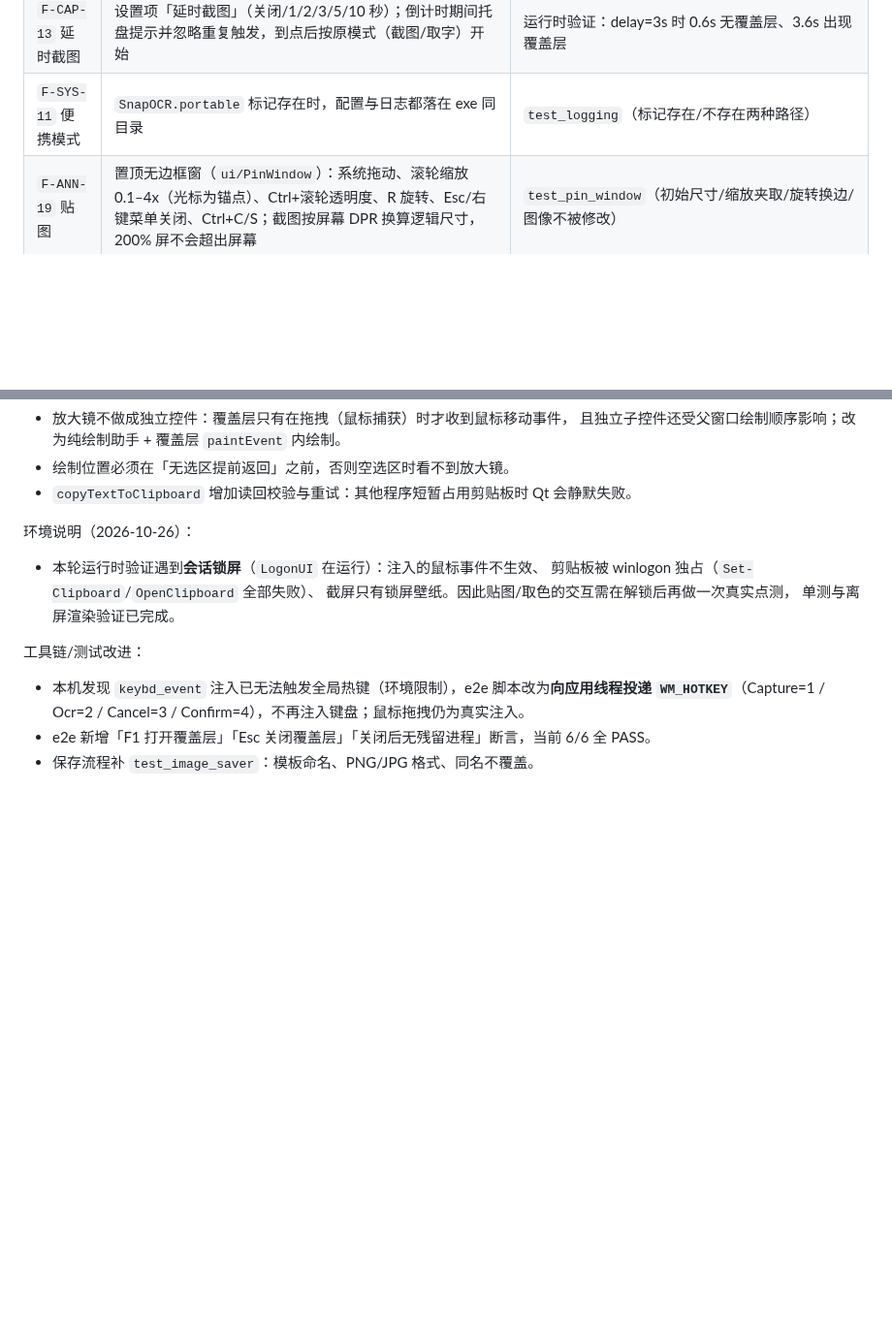
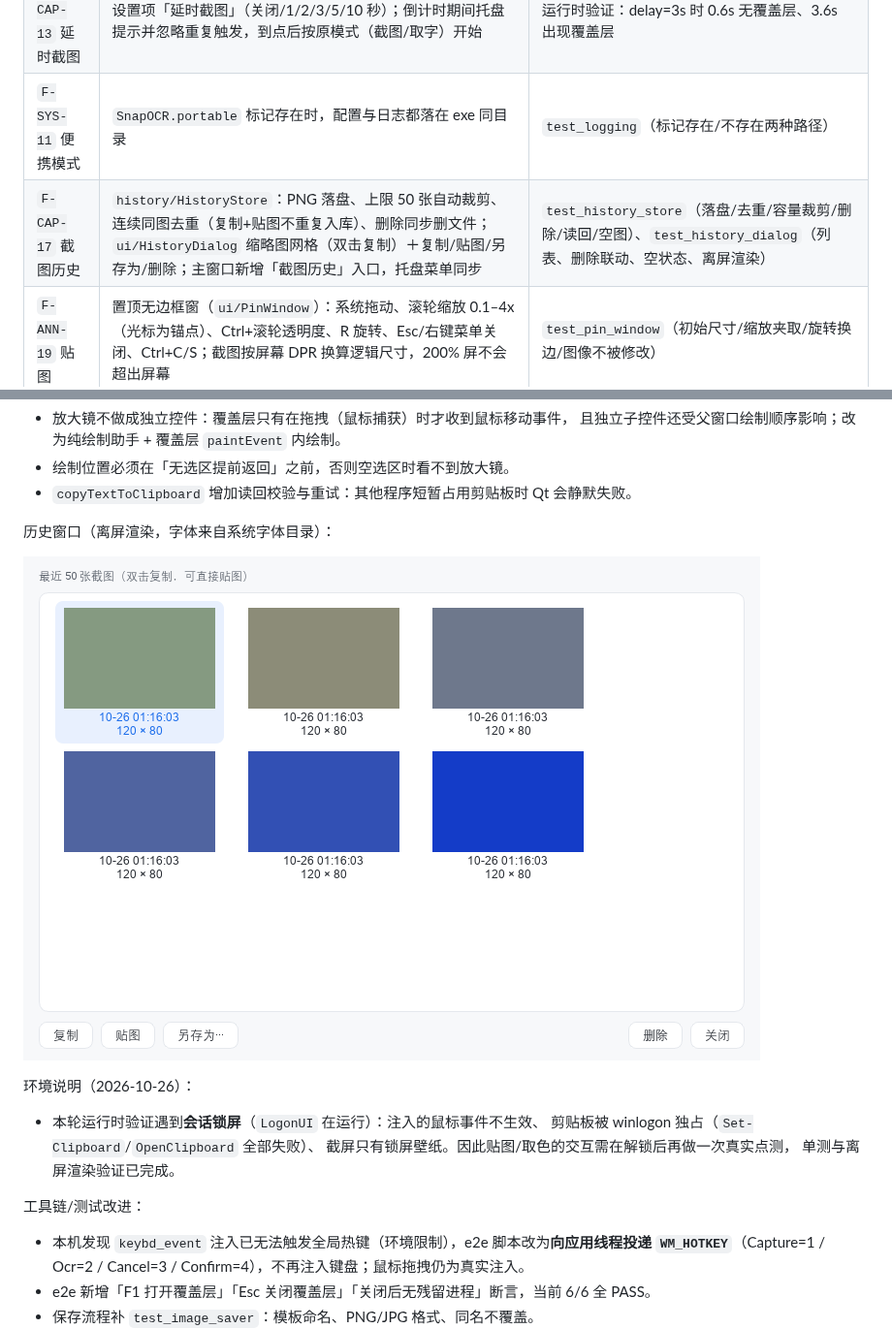
Before and after one commit to poluce/SnapOCR, a Markdown page: docs/04-完成情况.md, 2 parts joined by grey strips. Shown at 97% size. Drawn GitHub-style; pictures changed too: docs/assets/phase2-history.png (added); blank space fills up the shorter version.

```diff
--- a/docs/04-完成情况.md
+++ b/docs/04-完成情况.md
@@ -161,6 +161,7 @@
 | `F-CAP-12` 捕获鼠标光标 | 新增 `platform/win32/CursorCapture`：`GetCursorInfo` → `GetIconInfo` → 颜色位图 + 掩码位图手工合成 alpha → 画到光标所在屏幕的图像上。设置项「捕获鼠标光标」默认关闭 | `test_cursor_capture`（系统图标转换、热点范围、可见像素） |
 | `F-CAP-13` 延时截图 | 设置项「延时截图」（关闭/1/2/3/5/10 秒）；倒计时期间托盘提示并忽略重复触发，到点后按原模式（截图/取字）开始 | 运行时验证：delay=3s 时 0.6s 无覆盖层、3.6s 出现覆盖层 |
 | `F-SYS-11` 便携模式 | `SnapOCR.portable` 标记存在时，配置与日志都落在 exe 同目录 | `test_logging`（标记存在/不存在两种路径） |
+| `F-CAP-17` 截图历史 | `history/HistoryStore`：PNG 落盘、上限 50 张自动裁剪、连续同图去重（复制+贴图不重复入库）、删除同步删文件；`ui/HistoryDialog` 缩略图网格（双击复制）＋复制/贴图/另存为/删除；主窗口新增「截图历史」入口，托盘菜单同步 | `test_history_store`（落盘/去重/容量裁剪/删除/读回/空图）、`test_history_dialog`（列表、删除联动、空状态、离屏渲染） |
 | `F-ANN-19` 贴图 | 置顶无边框窗（`ui/PinWindow`）：系统拖动、滚轮缩放 0.1–4x（光标为锚点）、Ctrl+滚轮透明度、R 旋转、Esc/右键菜单关闭、Ctrl+C/S；截图按屏幕 DPR 换算逻辑尺寸，200% 屏不会超出屏幕 | `test_pin_window`（初始尺寸/缩放夹取/旋转换边/图像不被修改） |
 | `F-ANN-20` 复制后自动贴图 | 设置项「复制后自动贴图」（`editor/pinOnCopy`，默认关闭）；选区工具条新增「贴图」按钮 | `test_settings_panel` 往返；`test_overlay_toolbar` 断言按钮存在 |
 | `F-CAP-14` 放大镜 + 取色 | 覆盖层内绘制 11×11 像素网格 + 中心高亮 + 色块/HEX/RGB；光标 50ms 轮询驱动（覆盖层非拖拽时收不到鼠标移动事件）；按 `C` 复制 HEX 到剪贴板 | `test_color_magnifier`（取样/夹取/文本/面板位置/绘制）、`test_overlay_magnifier`（离屏渲染整个覆盖层并断言面板已绘制）；运行时 PrintWindow 实测显示 `#0920B8 / RGB 9, 32, 184` |
@@ -170,6 +171,10 @@
   且独立子控件还受父窗口绘制顺序影响；改为纯绘制助手 + 覆盖层 `paintEvent` 内绘制。
 - 绘制位置必须在「无选区提前返回」之前，否则空选区时看不到放大镜。
 - `copyTextToClipboard` 增加读回校验与重试：其他程序短暂占用剪贴板时 Qt 会静默失败。
+
+历史窗口（离屏渲染，字体来自系统字体目录）：
+
+![截图历史](assets/phase2-history.png)
 
 环境说明（2026-10-26）：
 - 本轮运行时验证遇到**会话锁屏**（`LogonUI` 在运行）：注入的鼠标事件不生效、
```
Also changed, not shown: docs/02-设计文档.md (+3 -0 lines), 13 other files.
